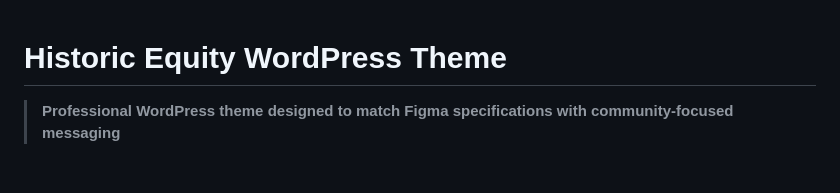
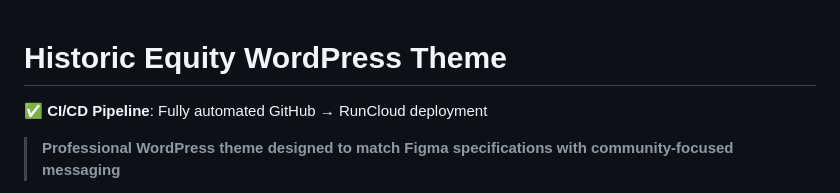
Before and after one commit to ateezie/histeq.com, a Markdown page: README.md, the part around the change. GitHub-like rendering; blank space fills up the shorter version.

Commit message:
Test automatic CI/CD deployment pipeline
- Updated README to document successful CI/CD setup
- Testing GitHub webhook → RunCloud integration
- Pipeline: Git push → GitHub Actions → RunCloud deploy → Live site

🤖 Generated with [Claude Code](https://claude.ai/code)

Co-Authored-By: Claude <noreply@anthropic.com>

```diff
--- a/README.md
+++ b/README.md
@@ -1,4 +1,6 @@
 # Historic Equity WordPress Theme
+
+✅ **CI/CD Pipeline**: Fully automated GitHub → RunCloud deployment
 
 > **Professional WordPress theme designed to match Figma specifications with community-focused messaging**
 
```
